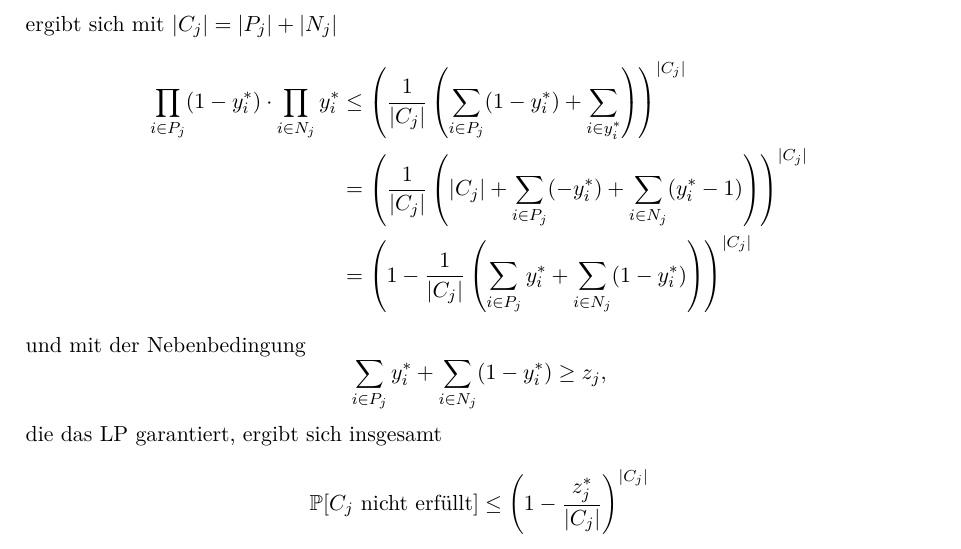
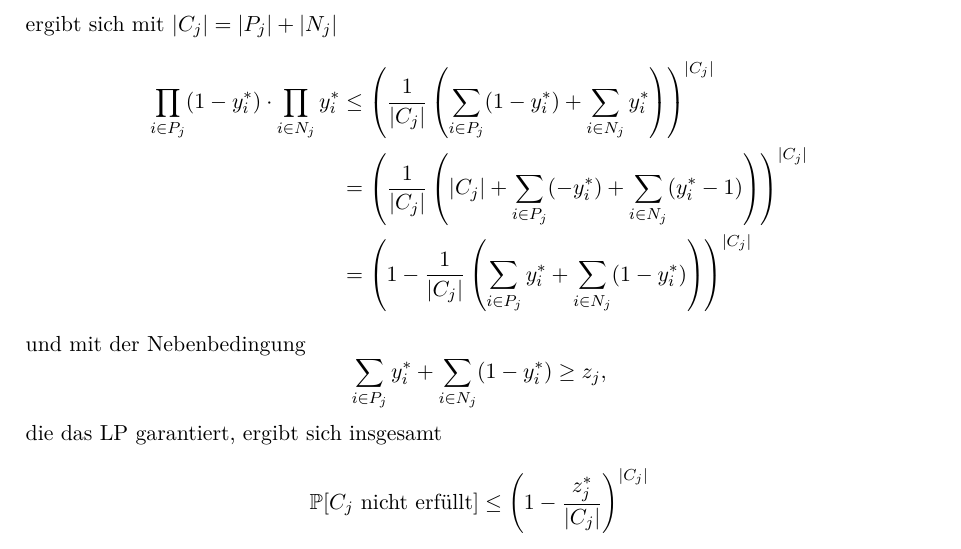
Before and after one commit to Daniel31415/lecture-notes, a LaTeX document (LectureNotes/RandApprox_KesselheimRoeglin/randapprox.tex): part of page 36 of 88, cut so that both start at the same text. Compiled offline with pdfLaTeX.

Commit message:
fix typo

```diff
--- a/LectureNotes/RandApprox_KesselheimRoeglin/randapprox.tex
+++ b/LectureNotes/RandApprox_KesselheimRoeglin/randapprox.tex
@@ -1251,7 +1251,7 @@ Es bezeichne $(y^*, z^*)$ mit $y^* = (y^*_1, \ldots, y^*_n)$ und $z^* = (z^*_1,
     Dies folgt daraus, dass es nur eine Belegung der in $C_j$ vorkommenden Variablen gibt, die $C_j$ nicht erfüllt: Alle positiv auftretenden Variablen auf $0$, alle negativ auftretenden auf $1$. Die rechte Seite beschreibt genau die Wahrscheinlichkeit, dass diese Belegung gewählt wird. Wir verwenden die AM-GM-Ungleichung $\prod_{i=1}^n a_i \leq \left( \frac{1}{n} \sum_{i = 1}^n a_i \right)^n$ für alle $a_1, \ldots, a_n \in \IR_{\geq 0}$. Angewendet auf~\eqref{eq:RandomizedRoundingProof} ergibt sich mit $\abs{C_j} = \abs{P_j} + \abs{N_j}$
     \begin{equation*}
         \begin{split}
-            \prod_{i \in P_j} (1 - y_i^*) \cdot \prod_{i \in N_j} y_i^* &\leq \left( \frac{1}{\abs{C_j}} \left( \sum_{i \in P_j} (1 - y_i^*) + \sum_{i \in y_i^*} \right) \right)^{\abs{C_j}} \\
+            \prod_{i \in P_j} (1 - y_i^*) \cdot \prod_{i \in N_j} y_i^* &\leq \left( \frac{1}{\abs{C_j}} \left( \sum_{i \in P_j} (1 - y_i^*) + \sum_{i \in N_j} y_i^* \right) \right)^{\abs{C_j}} \\
             &= \left( \frac{1}{\abs{C_j}}\left( \abs{C_j} + \sum_{i \in P_j} (-y_i^*) + \sum_{i \in N_j}(y_i^* - 1) \right) \right)^{\abs{C_j}} \\
             &= \left( 1 - \frac{1}{\abs{C_j}} \left( \sum_{i \in P_j} y_i^* + \sum_{i \in N_j} (1 - y_i^*) \right) \right)^{\abs{C_j}}
         \end{split}
```
Also changed, not shown: LectureNotes/RandApprox_KesselheimRoeglin/randapprox.pdf.
